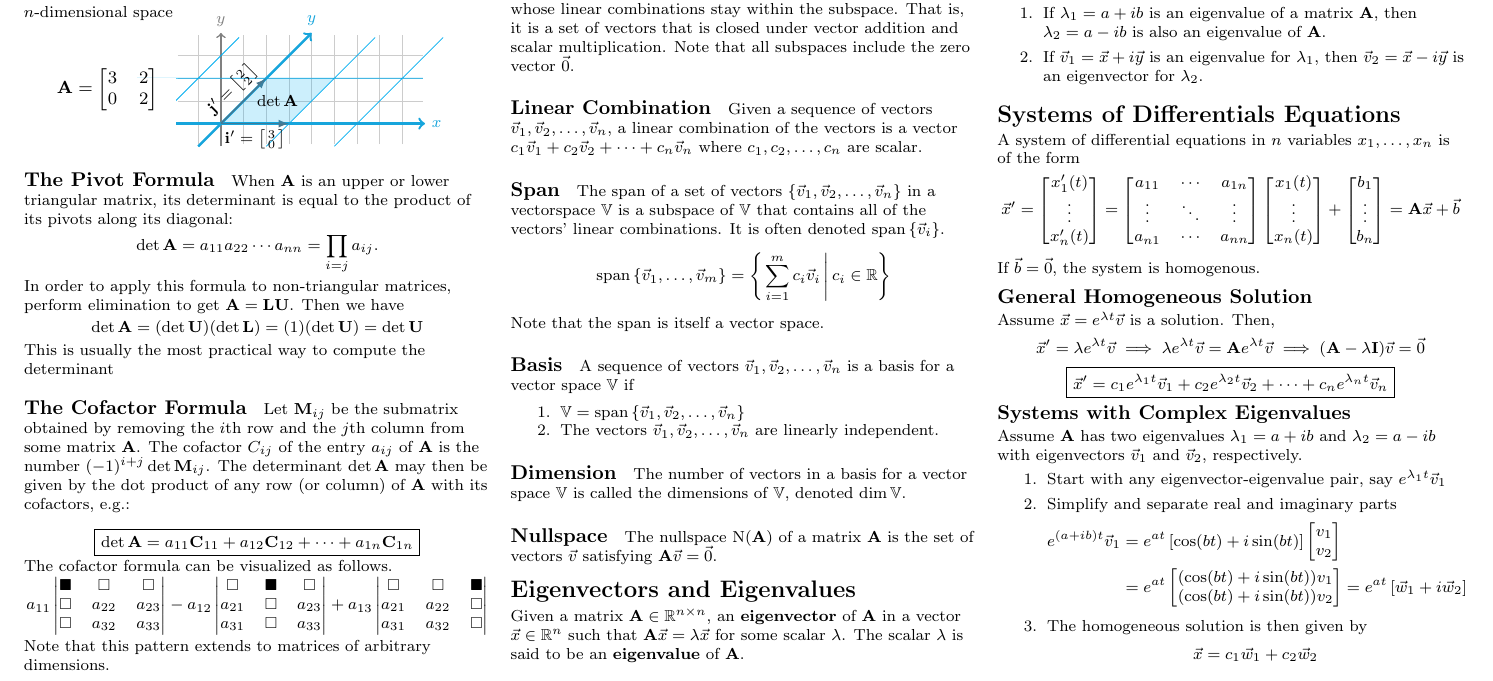
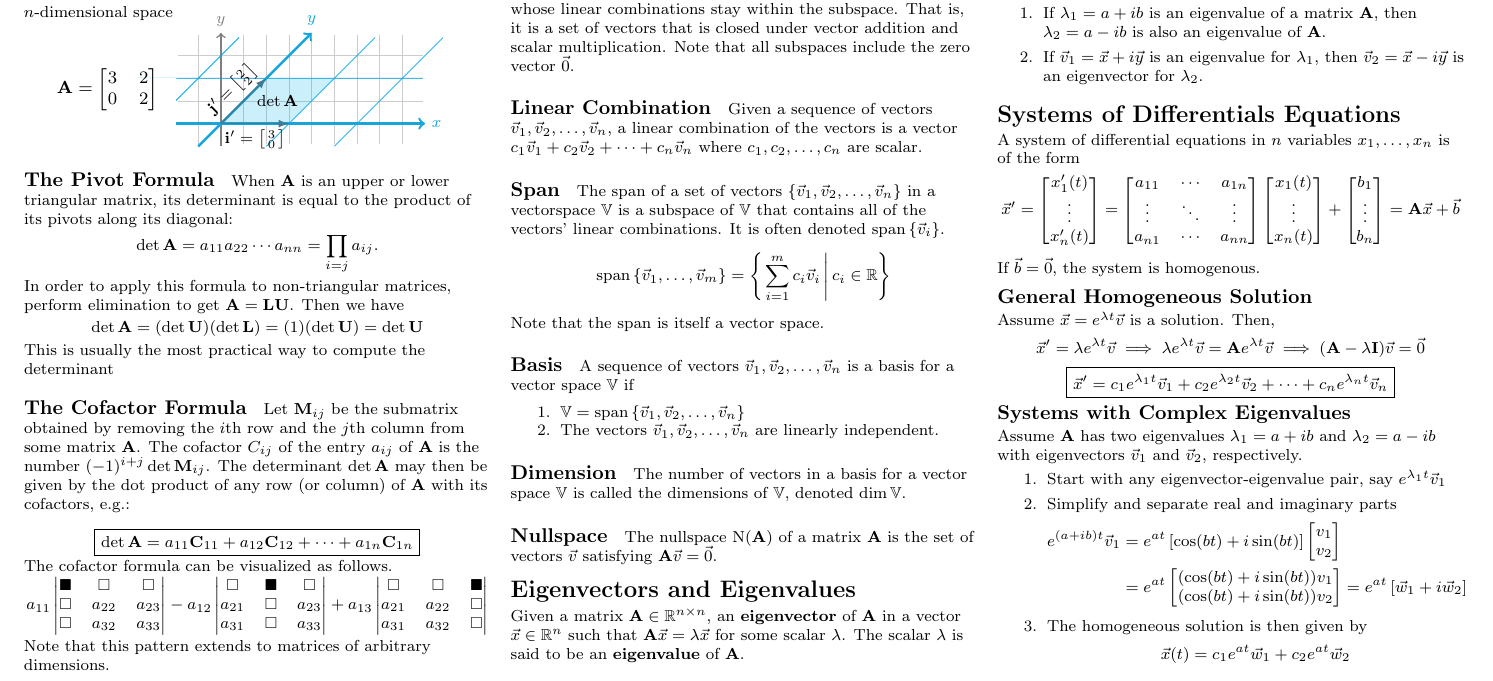
Before and after one commit to blueschu/MATH-2341-Manuscripts, a LaTeX problem sheet (Midterm Exam Cheat Sheet/midterm-cheat-sheet.tex): part of page 2 of 2, cut so that both start at the same text. Compiled offline with pdfLaTeX.

Commit message:
Correct homogeneous solution for complex eignenvalues

```diff
--- a/Midterm Exam Cheat Sheet/midterm-cheat-sheet.tex
+++ b/Midterm Exam Cheat Sheet/midterm-cheat-sheet.tex
@@ -580,7 +580,7 @@ Assume $\matr{A}$ has two eigenvalues $\lambda_1 = a + ib$ and $\lambda_2 = a-ib
     \end{align*}
     \item The homogeneous solution is then given by
     \begin{equation*}
-        \vec{x} = c_1 \vec{w}_1 + c_2 \vec{w}_2
+        \vec{x}(t) = c_1 e^{at}\vec{w}_1 + c_2 e^{at} \vec{w}_2
     \end{equation*}
 \end{enumerate}
 
```
